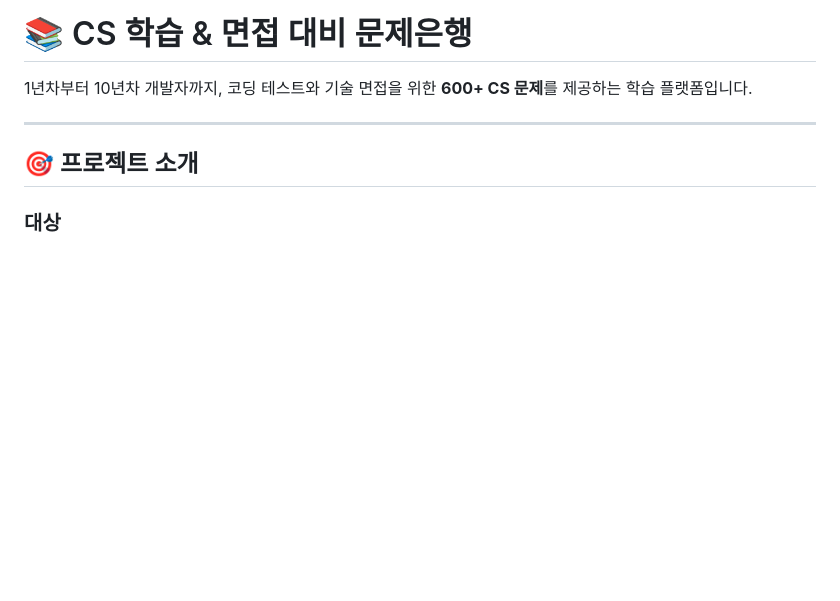
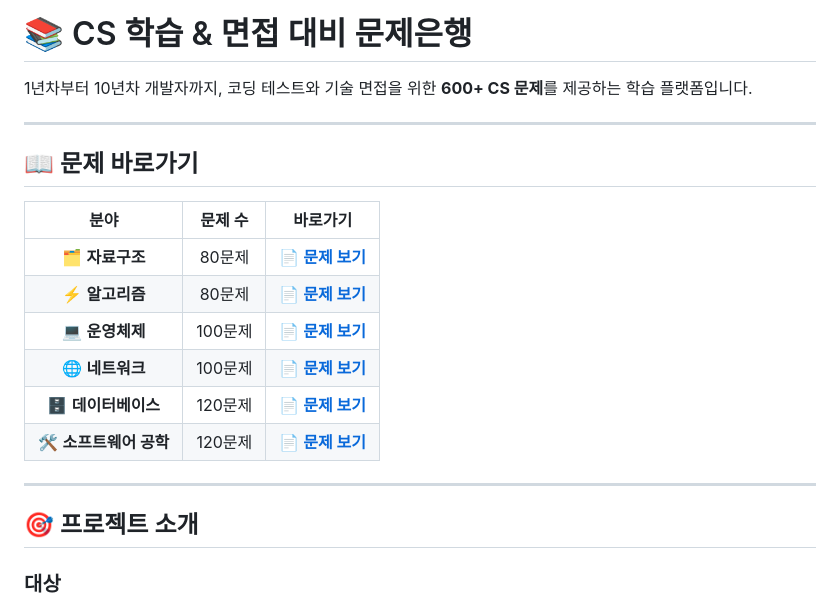
Before and after one commit to shw7349/CSStudy, a Markdown page: README.md, the part around one of its changes. Rendered like a GitHub page; blank space fills up the shorter version.

```diff
--- a/README.md
+++ b/README.md
@@ -1,6 +1,19 @@
 # 📚 CS 학습 & 면접 대비 문제은행
 
 1년차부터 10년차 개발자까지, 코딩 테스트와 기술 면접을 위한 **600+ CS 문제**를 제공하는 학습 플랫폼입니다.
+
+---
+
+## 📖 문제 바로가기
+
+| 분야 | 문제 수 | 바로가기 |
+|:----:|:-------:|:--------:|
+| 🗂️ **자료구조** | 80문제 | **[📄 문제 보기](./data-structure.md)** |
+| ⚡ **알고리즘** | 80문제 | **[📄 문제 보기](./algorithm.md)** |
+| 💻 **운영체제** | 100문제 | **[📄 문제 보기](./operating-system.md)** |
+| 🌐 **네트워크** | 100문제 | **[📄 문제 보기](./network.md)** |
+| 🗄️ **데이터베이스** | 120문제 | **[📄 문제 보기](./database.md)** |
+| 🛠️ **소프트웨어 공학** | 120문제 | **[📄 문제 보기](./software-engineering.md)** |
 
 ---
 
```
Also changed, not shown: other parts of README.md (+64 -63 lines).
